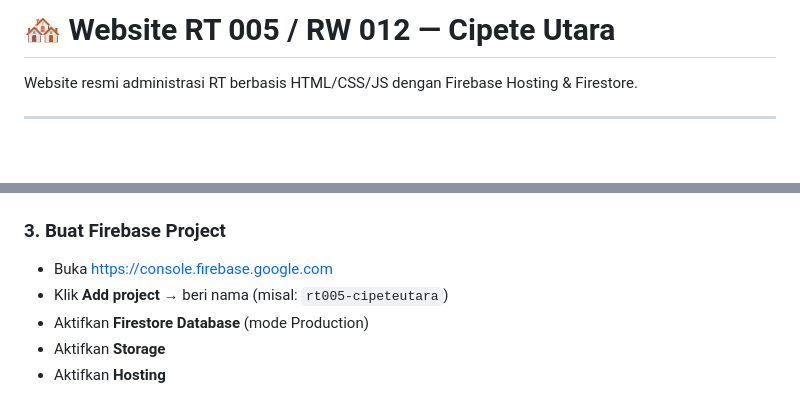
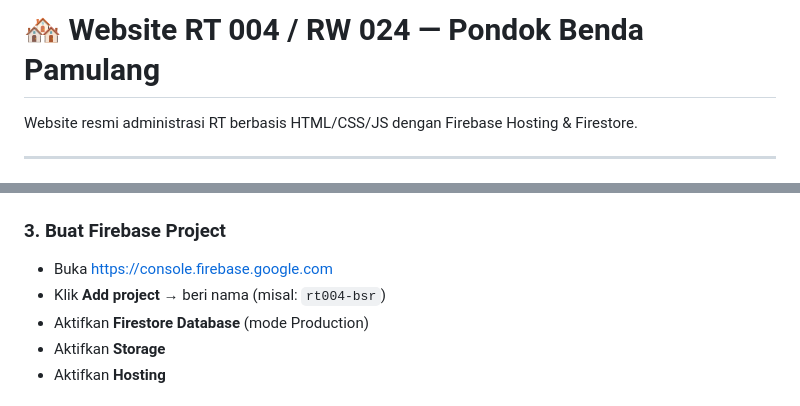
Before and after one commit to islahuddinafandi/websirt04, a Markdown page: README.md, 2 parts joined by grey strips. Drawn GitHub-style; blank space fills up the shorter version.

```diff
--- a/README.md
+++ b/README.md
@@ -1,4 +1,4 @@
-# 🏘️ Website RT 005 / RW 012 — Cipete Utara
+# 🏘️ Website RT 004 / RW 024 — Pondok Benda Pamulang
 
 Website resmi administrasi RT berbasis HTML/CSS/JS dengan Firebase Hosting & Firestore.
 
@@ -36,7 +36,7 @@ firebase login
 
 ### 3. Buat Firebase Project
 - Buka https://console.firebase.google.com
-- Klik **Add project** → beri nama (misal: `rt005-cipeteutara`)
+- Klik **Add project** → beri nama (misal: `rt004-bsr`)
 - Aktifkan **Firestore Database** (mode Production)
 - Aktifkan **Storage**
 - Aktifkan **Hosting**
```
